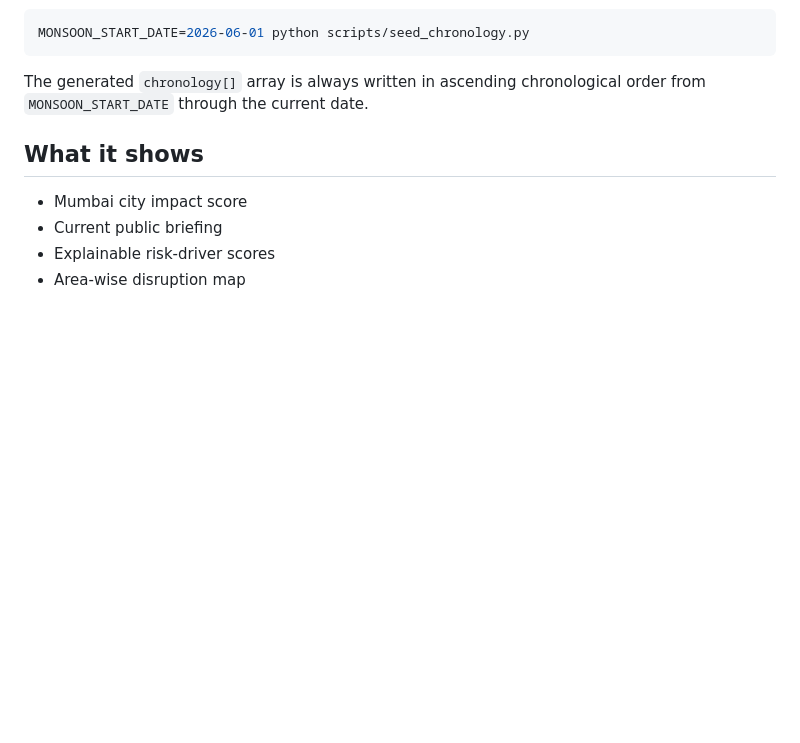
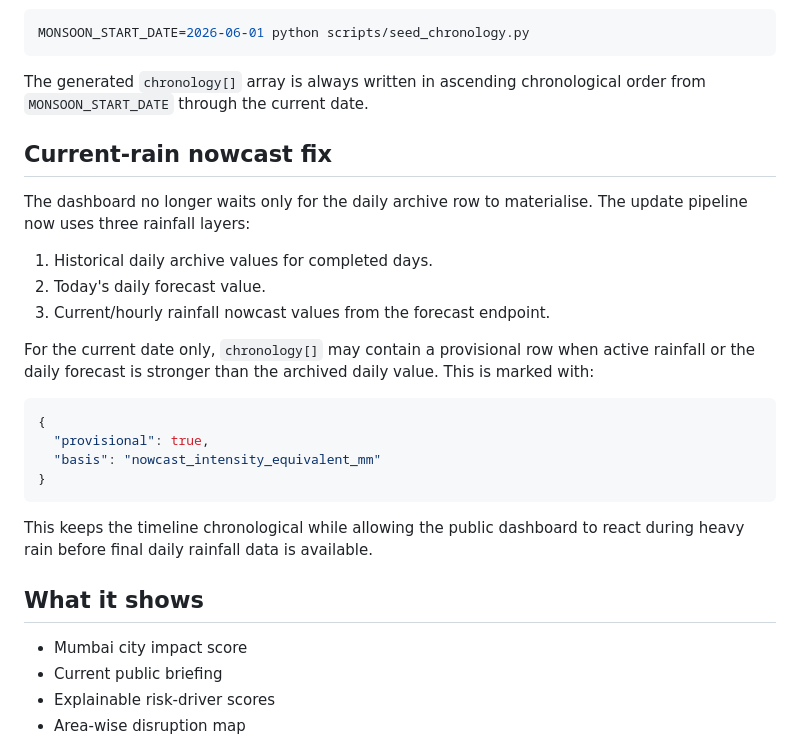
Before and after one commit to nishanthkottapalli/monsoon-dashboard-mumbai, a Markdown page: README.md, the part around the change. Drawn GitHub-style; blank space fills up the shorter version.

````diff
--- a/README.md
+++ b/README.md
@@ -69,6 +69,26 @@ MONSOON_START_DATE=2026-06-01 python scripts/seed_chronology.py
 ```
 
 The generated `chronology[]` array is always written in ascending chronological order from `MONSOON_START_DATE` through the current date.
+
+
+## Current-rain nowcast fix
+
+The dashboard no longer waits only for the daily archive row to materialise. The update pipeline now uses three rainfall layers:
+
+1. Historical daily archive values for completed days.
+2. Today's daily forecast value.
+3. Current/hourly rainfall nowcast values from the forecast endpoint.
+
+For the current date only, `chronology[]` may contain a provisional row when active rainfall or the daily forecast is stronger than the archived daily value. This is marked with:
+
+```json
+{
+  "provisional": true,
+  "basis": "nowcast_intensity_equivalent_mm"
+}
+```
+
+This keeps the timeline chronological while allowing the public dashboard to react during heavy rain before final daily rainfall data is available.
 
 ## What it shows
 
````
